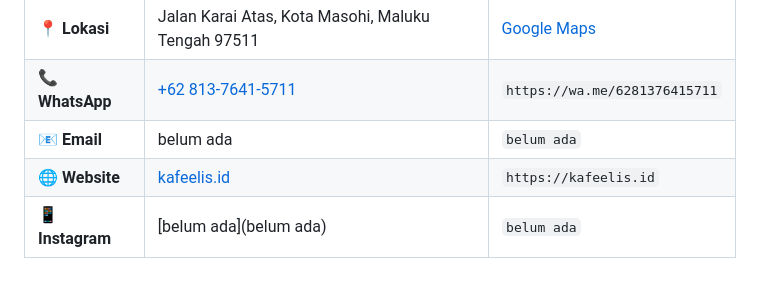
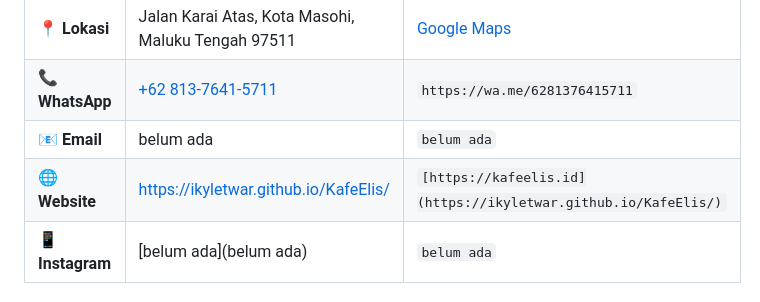
Before and after one commit to Ikyletwar/KafeElis, a Markdown page: README.md, the part around the change. Drawn GitHub-style.

```diff
--- a/README.md
+++ b/README.md
@@ -1894,7 +1894,7 @@ SOFTWARE.
 | 📍 **Lokasi** | Jalan Karai Atas, Kota Masohi, Maluku Tengah 97511 | [Google Maps](https://maps.google.com/?q=Kafe+Elis+Masohi) |
 | 📞 **WhatsApp** | [+62 813-7641-5711](https://wa.me/6281376415711) | `https://wa.me/6281376415711` |
 | 📧 **Email** | belum ada | `belum ada` |
-| 🌐 **Website** | [kafeelis.id](https://kafeelis.id) | `https://kafeelis.id` |
+| 🌐 **Website** | [https://ikyletwar.github.io/KafeElis/](https://ikyletwar.github.io/KafeElis/) | `[https://kafeelis.id](https://ikyletwar.github.io/KafeElis/)` |
 | 📱 **Instagram** | [belum ada](belum ada) | `belum ada` |
 
 ### 🕒 Jam Operasional
```
